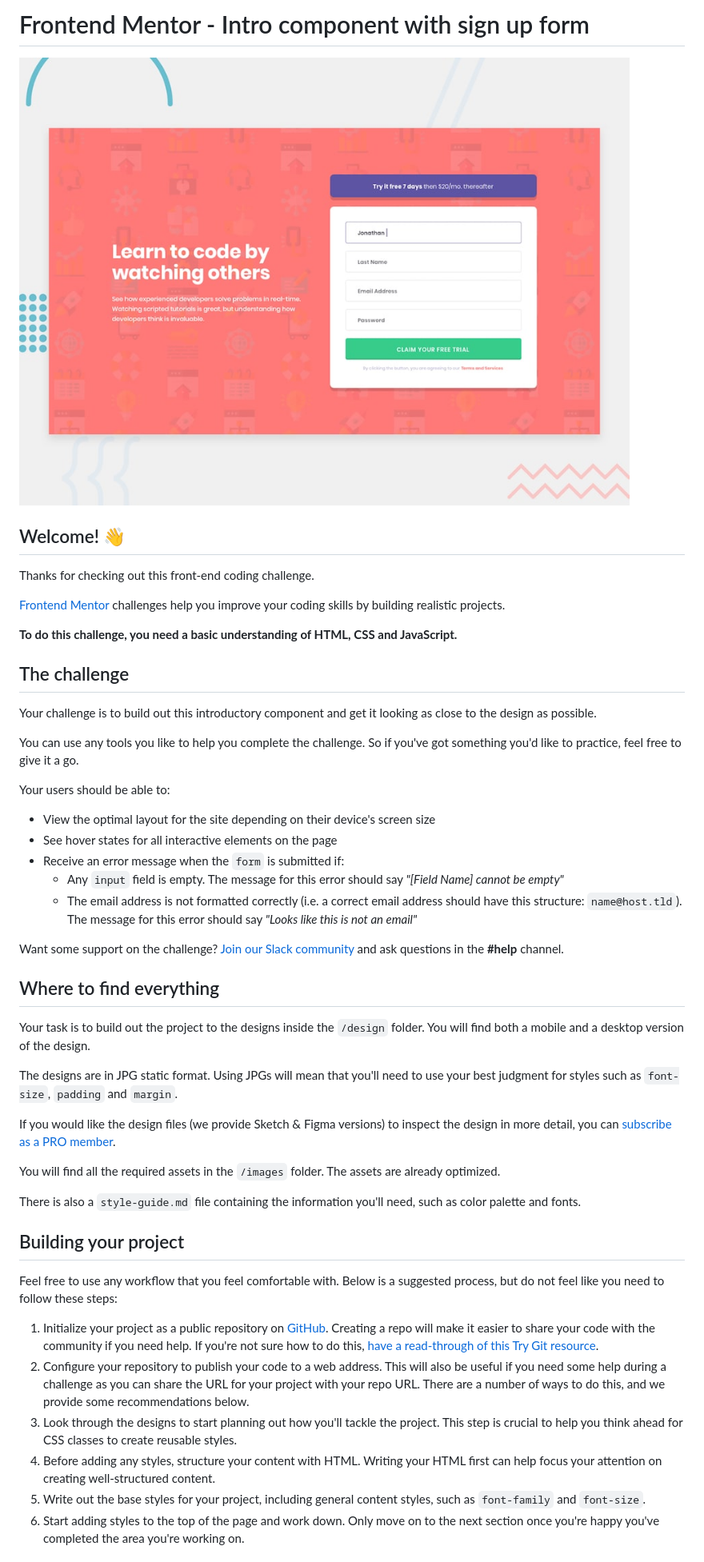
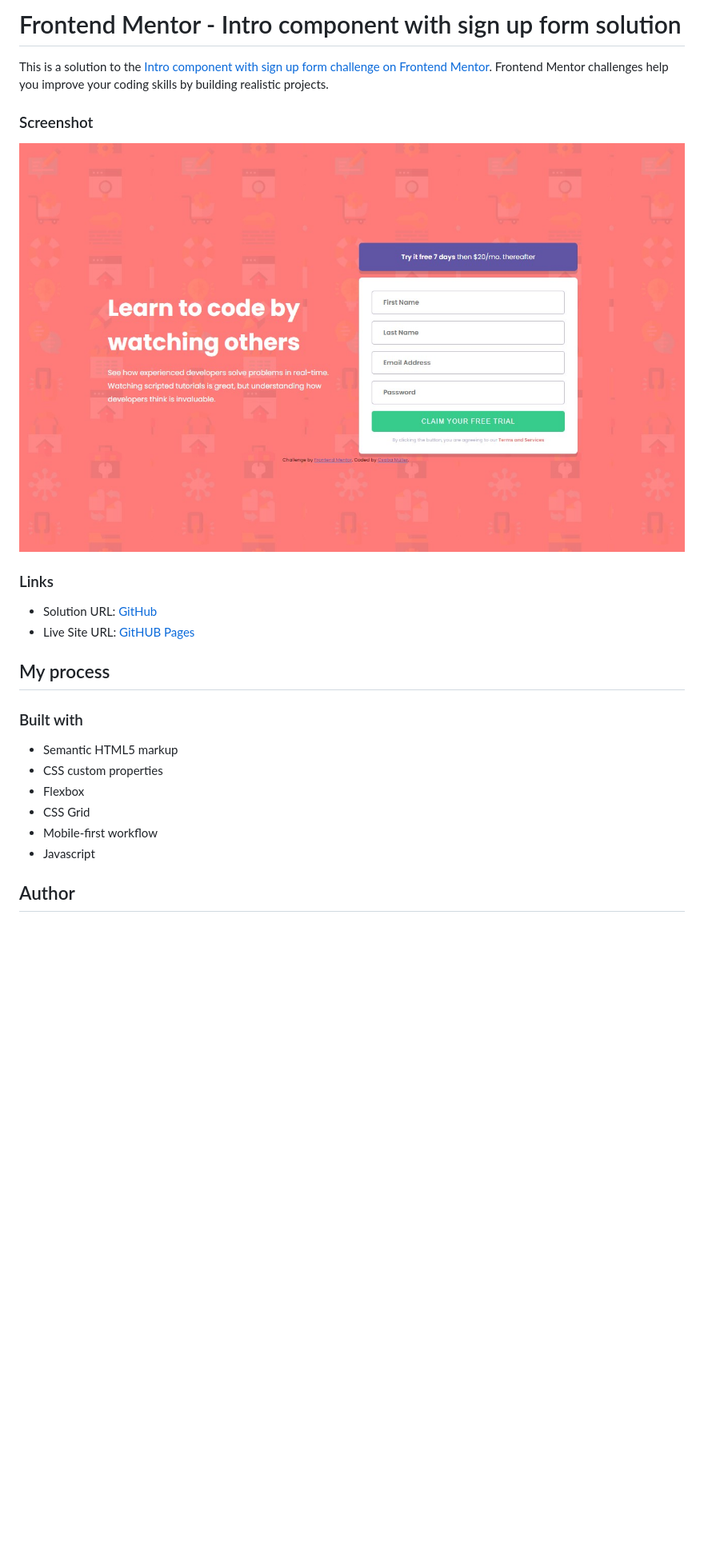
Before and after one commit to Csabooo/frontendmentor-08_intro-component-with-signup-form-master, a Markdown page: README.md, the part around the change printed below. Shown: that part at 80% size. Rendered like a GitHub page; pictures changed too: screenshot.jpg (added); blank space fills up the shorter version.

Commit message:
desktop  code is finished too

```diff
--- a/README.md
+++ b/README.md
@@ -1,51 +1,26 @@
-# Frontend Mentor - Intro component with sign up form
+# Frontend Mentor - Intro component with sign up form solution
 
-![Design preview for the Intro component with sign up form coding challenge](./design/desktop-preview.jpg)
+This is a solution to the [Intro component with sign up form challenge on Frontend Mentor](https://www.frontendmentor.io/challenges/intro-component-with-signup-form-5cf91bd49edda32581d28fd1). Frontend Mentor challenges help you improve your coding skills by building realistic projects.
 
-## Welcome! 👋
+### Screenshot
 
-Thanks for checking out this front-end coding challenge.
+![](./screenshot.jpg)
 
-[Frontend Mentor](https://www.frontendmentor.io) challenges help you improve your coding skills by building realistic projects.
+### Links
 
-**To do this challenge, you need a basic understanding of HTML, CSS and JavaScript.**
+- Solution URL: [GitHub](https://github.com/Csabooo/frontendmentor-08_intro-component-with-signup-form-master)
+- Live Site URL: [GitHUB Pages](https://csabooo.github.io/frontendmentor-08_intro-component-with-signup-form-master/)
 
-## The challenge
+## My process
 
-Your challenge is to build out this introductory component and get it looking as close to the design as possible.
+### Built with
 
-You can use any tools you like to help you complete the challenge. So if you've got something you'd like to practice, feel free to give it a go.
+- Semantic HTML5 markup
+- CSS custom properties
+- Flexbox
+- CSS Grid
+- Mobile-first workflow
+- Javascript
 
-Your users should be able to:
+## Author
 
-- View the optimal layout for the site depending on their device's screen size
-- See hover states for all interactive elements on the page
-- Receive an error message when the `form` is submitted if:
-  - Any `input` field is empty. The message for this error should say *"[Field Name] cannot be empty"*
-  - The email address is not formatted correctly (i.e. a correct email address should have this structure: `name@host.tld`). The message for this error should say *"Looks like this is not an email"*
-
-Want some support on the challenge? [Join our Slack community](https://www.frontendmentor.io/slack) and ask questions in the **#help** channel.
-
-## Where to find everything
-
-Your task is to build out the project to the designs inside the `/design` folder. You will find both a mobile and a desktop version of the design.
-
-The designs are in JPG static format. Using JPGs will mean that you'll need to use your best judgment for styles such as `font-size`, `padding` and `margin`.
-
-If you would like the design files (we provide Sketch & Figma versions) to inspect the design in more detail, you can [subscribe as a PRO member](https://www.frontendmentor.io/pro).
-
-You will find all the required assets in the `/images` folder. The assets are already optimized.
-
-There is also a `style-guide.md` file containing the information you'll need, such as color palette and fonts.
-
-## Building your project
-
-Feel free to use any workflow that you feel comfortable with. Below is a suggested process, but do not feel like you need to follow these steps:
-
-1. Initialize your project as a public repository on [GitHub](https://github.com/). Creating a repo will make it easier to share your code with the community if you need help. If you're not sure how to do this, [have a read-through of this Try Git resource](https://try.github.io/).
-2. Configure your repository to publish your code to a web address. This will also be useful if you need some help during a challenge as you can share the URL for your project with your repo URL. There are a number of ways to do this, and we provide some recommendations below.
-3. Look through the designs to start planning out how you'll tackle the project. This step is crucial to help you think ahead for CSS classes to create reusable styles.
-4. Before adding any styles, structure your content with HTML. Writing your HTML first can help focus your attention on creating well-structured content.
-5. Write out the base styles for your project, including general content styles, such as `font-family` and `font-size`.
-6. Start adding styles to the top of the page and work down. Only move on to the next section once you're happy you've completed the area you're working on.
-
```
Also changed, not shown: other parts of README.md (+2 -44 lines), README-template.md (deleted, +0 -114 lines), 3 other files.
